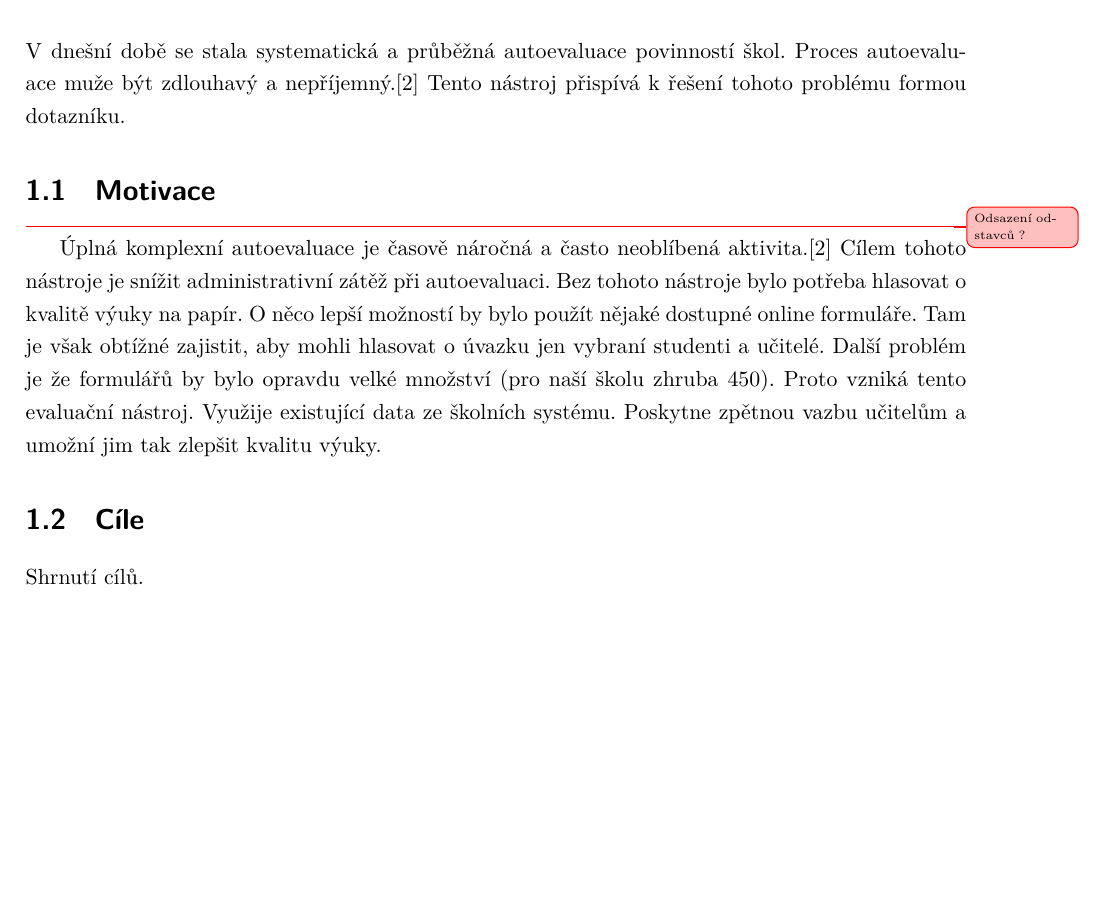
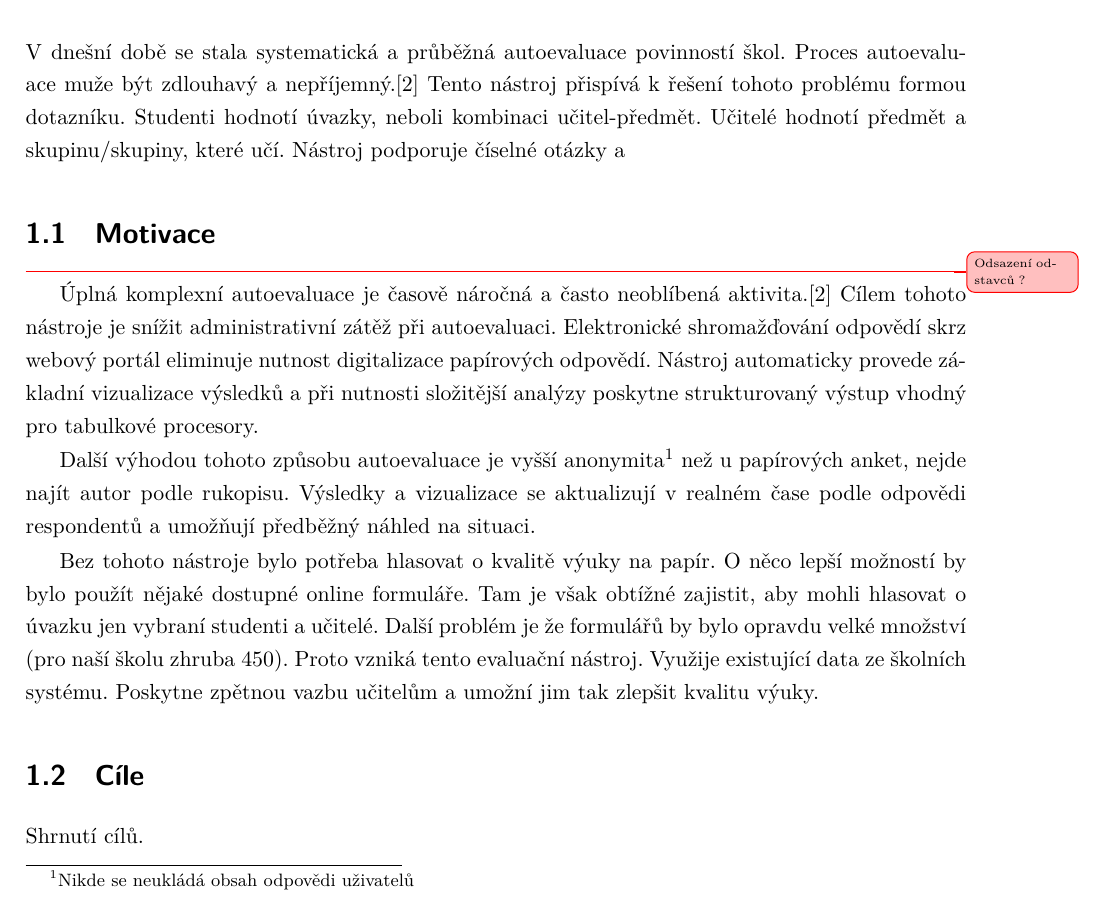
Before and after one commit to kon-puter/vizeval-import-docs, a LaTeX thesis (main.tex, which reads sections/uvod/motivace.tex): part of page 9 of 28, cut so that both start at the same text, the shorter picture padded with empty space. Compiled offline with XeLaTeX.

Commit message:
changes to uvod

```diff
--- a/sections/uvod/motivace.tex
+++ b/sections/uvod/motivace.tex
@@ -1,8 +1,26 @@
 V dnešní době se stala systematická a průběžná autoevaluace povinností škol.
 Proces autoevaluace muže být zdlouhavý a nepříjemný.\cite{sbornik-autoevaluace}
 Tento nástroj přispívá k řešení tohoto problému formou dotazníku.
-
+Studenti hodnotí úvazky, neboli kombinaci učitel-předmět.
+Učitelé hodnotí předmět a skupinu/skupiny, které učí.
+Nástroj podporuje číselné otázky a
 
 \section{Motivace}
 \unsure{Odsazení odstavců ?}
-Úplná komplexní autoevaluace je časově náročná a často neoblíbená aktivita.\cite{sbornik-autoevaluace} Cílem tohoto nástroje je snížit administrativní zátěž při autoevaluaci.  Bez tohoto nástroje bylo potřeba hlasovat o kvalitě výuky na papír. O něco lepší možností by bylo použít nějaké dostupné online formuláře. Tam je však obtížné zajistit, aby mohli hlasovat o úvazku jen vybraní studenti a učitelé. Další problém je že formulářů by bylo opravdu velké množství (pro naší školu zhruba 450). Proto vzniká tento evaluační nástroj. Využije existující data ze školních systému. Poskytne zpětnou vazbu učitelům a umožní jim tak zlepšit kvalitu výuky.
+Úplná komplexní autoevaluace je časově náročná a často neoblíbená aktivita.\cite{sbornik-autoevaluace}
+Cílem tohoto nástroje je snížit administrativní zátěž při autoevaluaci.
+Elektronické shromažďování odpovědí skrz webový portál eliminuje nutnost digitalizace papírových odpovědí.
+Nástroj automaticky provede základní vizualizace výsledků a při nutnosti složitější analýzy poskytne strukturovaný výstup vhodný pro tabulkové procesory.
+
+Další výhodou tohoto způsobu autoevaluace je vyšší anonymita\footnote{Nikde se neukládá obsah odpovědi uživatelů} než u papírových anket, nejde najít autor podle rukopisu.
+Výsledky a vizualizace se aktualizují v realném čase podle odpovědi respondentů a umožňují předběžný náhled na situaci.
+
+
+
+Bez tohoto nástroje bylo potřeba hlasovat o kvalitě výuky na papír.
+O něco lepší možností by bylo použít nějaké dostupné online formuláře.
+Tam je však obtížné zajistit, aby mohli hlasovat o úvazku jen vybraní studenti a učitelé.
+Další problém je že formulářů by bylo opravdu velké množství (pro naší školu zhruba 450).
+Proto vzniká tento evaluační nástroj.
+Využije existující data ze školních systému.
+Poskytne zpětnou vazbu učitelům a umožní jim tak zlepšit kvalitu výuky.
```
Also changed, not shown: sections/postup.tex (+1 -1 lines).
